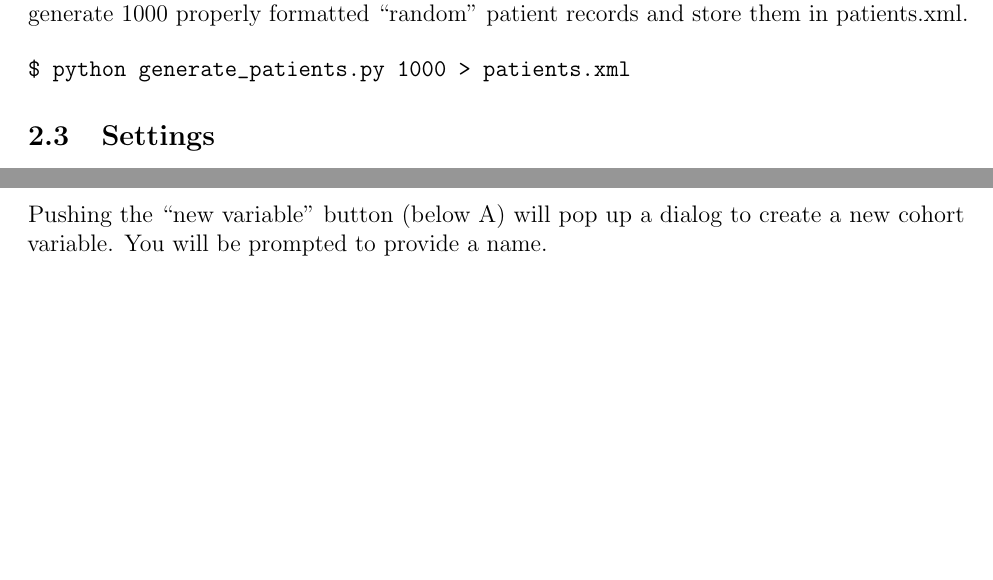
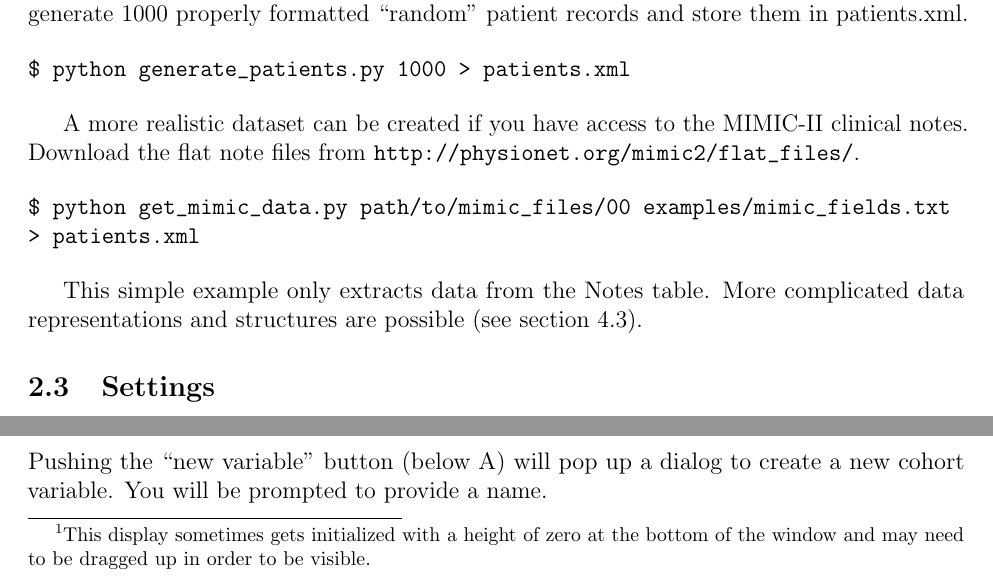
Before and after one commit to clinicalml/anchorExplorer, a LaTeX document (Docs/README.tex): two parts of pages 2 and 3 of 8 before the commit and two parts of pages 2 and 3 of 9 after it, joined at a grey line, cut so that both start at the same text, the shorter picture padded with empty space. Compiled offline with pdfLaTeX.

Commit message:
updated docs to include mimic info

```diff
--- a/Docs/README.tex
+++ b/Docs/README.tex
@@ -55,8 +55,14 @@ However, if you want to test that you can get things up and running with dummy d
 $ python generate_patients.py 1000 > patients.xml
 \end{verbatim}
 
-%A more realistic dataset can be created if you have access to the MIMIC-II clinical notes.
+A more realistic dataset can be created if you have access to the MIMIC-II clinical notes. Download the flat note files from \url{http://physionet.org/mimic2/flat_files/}.
 
+\begin{verbatim}
+$ python get_mimic_data.py path/to/mimic_files/00 examples/mimic_fields.txt
+> patients.xml
+\end{verbatim}
+
+This simple example only extracts data from the Notes table. More complicated data representations and structures are possible (see section~\ref{sec:custom_settings}).
 
 \subsection{Settings}
 An example settings file is provided in the examples/ directory. To customize this file for your own data, see section~\ref{sec:custom_settings}.
@@ -93,7 +99,7 @@ $ python gui.py examples/settings.xml
     \caption{\label{fig:first_activation} (Left) Screenshot when the interface is first activated. Panes are annotated in red and each one is explained in detail in Section~\ref{sec:anatomy}. (Right) Viewing a patient in more detail. Random words are inserted for patient text here.}
 \end{figure}
 
-You can explore the data on the patient visit level with the patient summary display (H) and detailed display (F). Selecting a patient in the summary display shows the patient's record in more detail above it. In this simple example, we are only showing three text fields, but more data can be shown here.
+You can explore the data on the patient visit level with the patient summary display\footnote{This display sometimes gets initialized with a height of zero at the bottom of the window and may need to be dragged up in order to be visible.} (H) and detailed display (F). Selecting a patient in the summary display shows the patient's record in more detail above it. In this simple example, we are only showing three text fields, but more data can be shown here.
 
 \subsection{Create a new cohort}
 Pushing the ``new variable'' button (below A) will pop up a dialog to create a new cohort variable. You will be prompted to provide a name.
```
Also changed, not shown: Docs/README.pdf.
